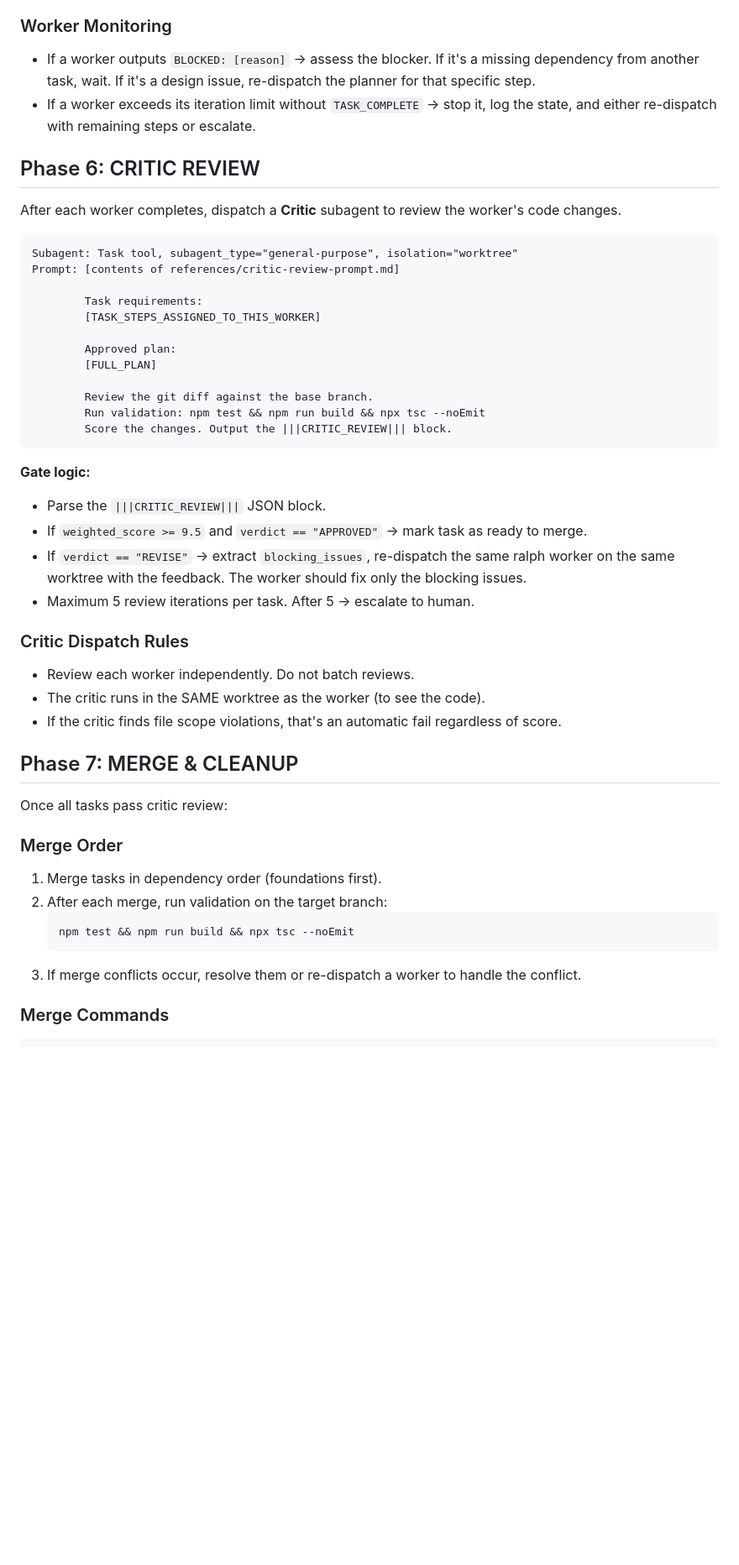
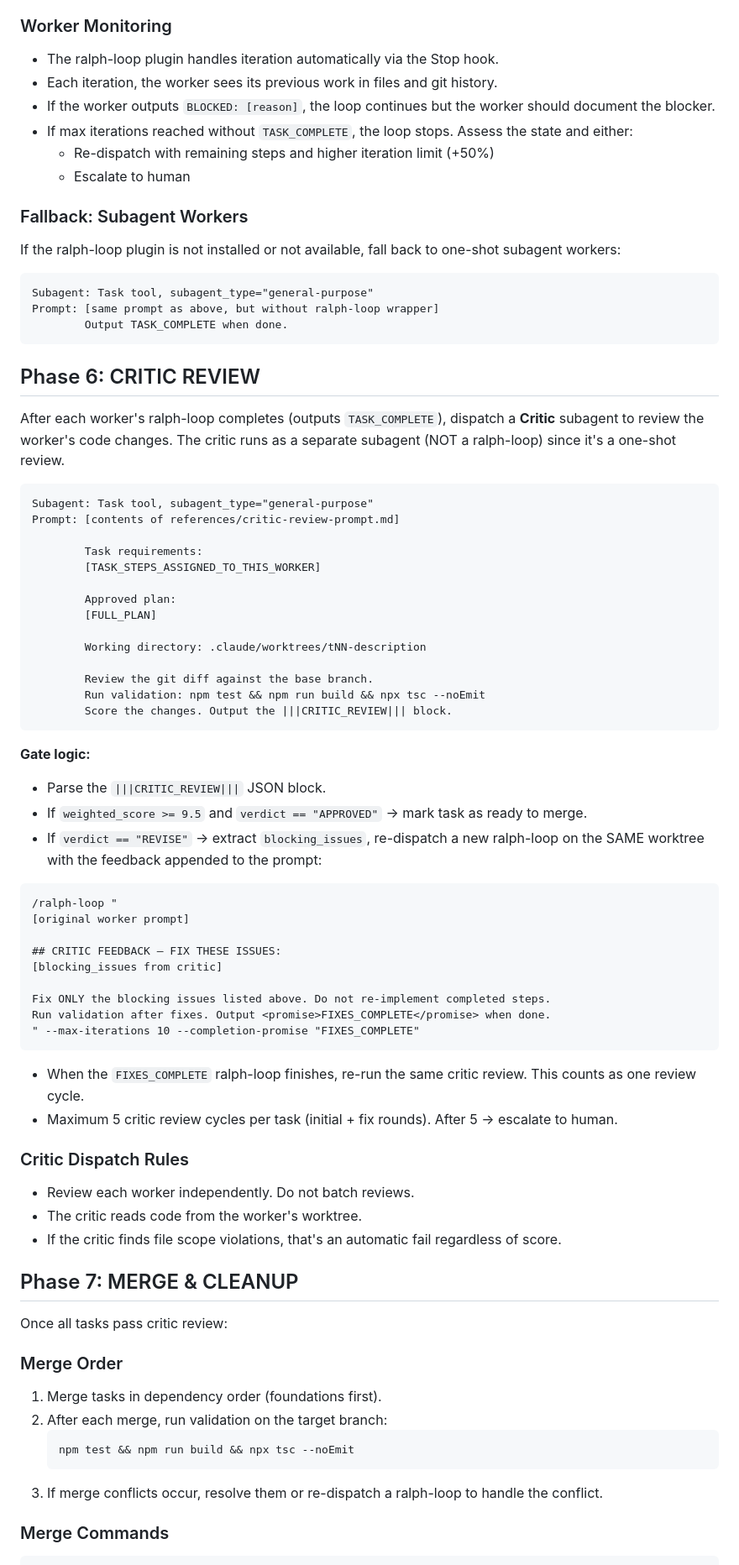
Before and after one commit to KurtLehnardt/agentic-tools, a Markdown page: skills/build/SKILL.md, the part around one of its changes. Shown at 84% size. Drawn GitHub-style; blank space fills up the shorter version.

````diff
--- a/skills/build/SKILL.md
+++ b/skills/build/SKILL.md
@@ -159,15 +180,29 @@ Prompt: [contents of references/ralph-worker-prompt.md]
 
 ### Worker Monitoring
 
-- If a worker outputs `BLOCKED: [reason]` → assess the blocker. If it's a missing dependency from another task, wait. If it's a design issue, re-dispatch the planner for that specific step.
-- If a worker exceeds its iteration limit without `TASK_COMPLETE` → stop it, log the state, and either re-dispatch with remaining steps or escalate.
+- The ralph-loop plugin handles iteration automatically via the Stop hook.
+- Each iteration, the worker sees its previous work in files and git history.
+- If the worker outputs `BLOCKED: [reason]`, the loop continues but the worker should document the blocker.
+- If max iterations reached without `TASK_COMPLETE`, the loop stops. Assess the state and either:
+  - Re-dispatch with remaining steps and higher iteration limit (+50%)
+  - Escalate to human
+
+### Fallback: Subagent Workers
+
+If the ralph-loop plugin is not installed or not available, fall back to one-shot subagent workers:
+
+```
+Subagent: Task tool, subagent_type="general-purpose"
+Prompt: [same prompt as above, but without ralph-loop wrapper]
+        Output TASK_COMPLETE when done.
+```
 
 ## Phase 6: CRITIC REVIEW
 
-After each worker completes, dispatch a **Critic** subagent to review the worker's code changes.
+After each worker's ralph-loop completes (outputs `TASK_COMPLETE`), dispatch a **Critic** subagent to review the worker's code changes. The critic runs as a separate subagent (NOT a ralph-loop) since it's a one-shot review.
 
 ```
-Subagent: Task tool, subagent_type="general-purpose", isolation="worktree"
+Subagent: Task tool, subagent_type="general-purpose"
 Prompt: [contents of references/critic-review-prompt.md]
 
         Task requirements:
@@ -175,6 +210,8 @@ Prompt: [contents of references/critic-review-prompt.md]
 
         Approved plan:
         [FULL_PLAN]
+
+        Working directory: .claude/worktrees/tNN-description
 
         Review the git diff against the base branch.
         Run validation: npm test && npm run build && npx tsc --noEmit
@@ -184,13 +221,27 @@ Prompt: [contents of references/critic-review-prompt.md]
 **Gate logic:**
 - Parse the `|||CRITIC_REVIEW|||` JSON block.
 - If `weighted_score >= 9.5` and `verdict == "APPROVED"` → mark task as ready to merge.
-- If `verdict == "REVISE"` → extract `blocking_issues`, re-dispatch the same ralph worker on the same worktree with the feedback. The worker should fix only the blocking issues.
-- Maximum 5 review iterations per task. After 5 → escalate to human.
+- If `verdict == "REVISE"` → extract `blocking_issues`, re-dispatch a new ralph-loop on the SAME worktree with the feedback appended to the prompt:
+
+```
+/ralph-loop "
+[original worker prompt]
+
+## CRITIC FEEDBACK — FIX THESE ISSUES:
+[blocking_issues from critic]
+
+Fix ONLY the blocking issues listed above. Do not re-implement completed steps.
+Run validation after fixes. Output <promise>FIXES_COMPLETE</promise> when done.
+" --max-iterations 10 --completion-promise "FIXES_COMPLETE"
+```
+
+- When the `FIXES_COMPLETE` ralph-loop finishes, re-run the same critic review. This counts as one review cycle.
+- Maximum 5 critic review cycles per task (initial + fix rounds). After 5 → escalate to human.
 
 ### Critic Dispatch Rules
 
 - Review each worker independently. Do not batch reviews.
-- The critic runs in the SAME worktree as the worker (to see the code).
+- The critic reads code from the worker's worktree.
 - If the critic finds file scope violations, that's an automatic fail regardless of score.
 
 ## Phase 7: MERGE & CLEANUP
@@ -204,7 +255,7 @@ Once all tasks pass critic review:
    ```bash
    npm test && npm run build && npx tsc --noEmit
    ```
-3. If merge conflicts occur, resolve them or re-dispatch a worker to handle the conflict.
+3. If merge conflicts occur, resolve them or re-dispatch a ralph-loop to handle the conflict.
 
 ### Merge Commands
 
````
Also changed, not shown: other parts of skills/build/SKILL.md (+55 -31 lines), 1 other file.
